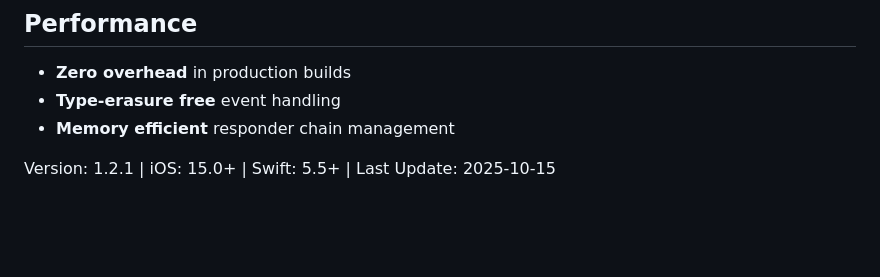
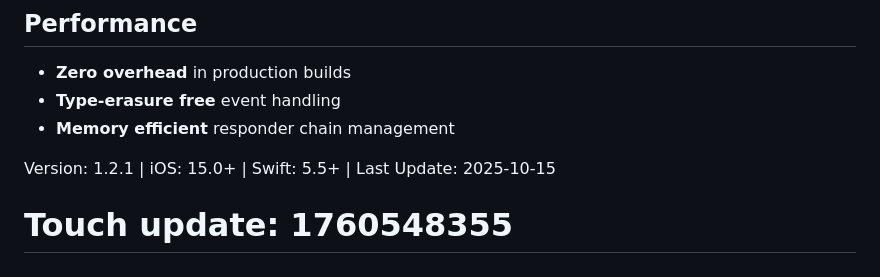
Before and after one commit to sweeper-fiejr/CrowCMS, a Markdown page: README.md, the part around the change. Rendered like a GitHub page; blank space fills up the shorter version.

```diff
--- a/README.md
+++ b/README.md
@@ -183,3 +183,5 @@ Migrating from traditional coordinator pattern? Check our Migration Guide: https
 - **Memory efficient** responder chain management
 
 Version: 1.2.1 | iOS: 15.0+ | Swift: 5.5+ | Last Update: 2025-10-15
+
+# Touch update: 1760548355
```
